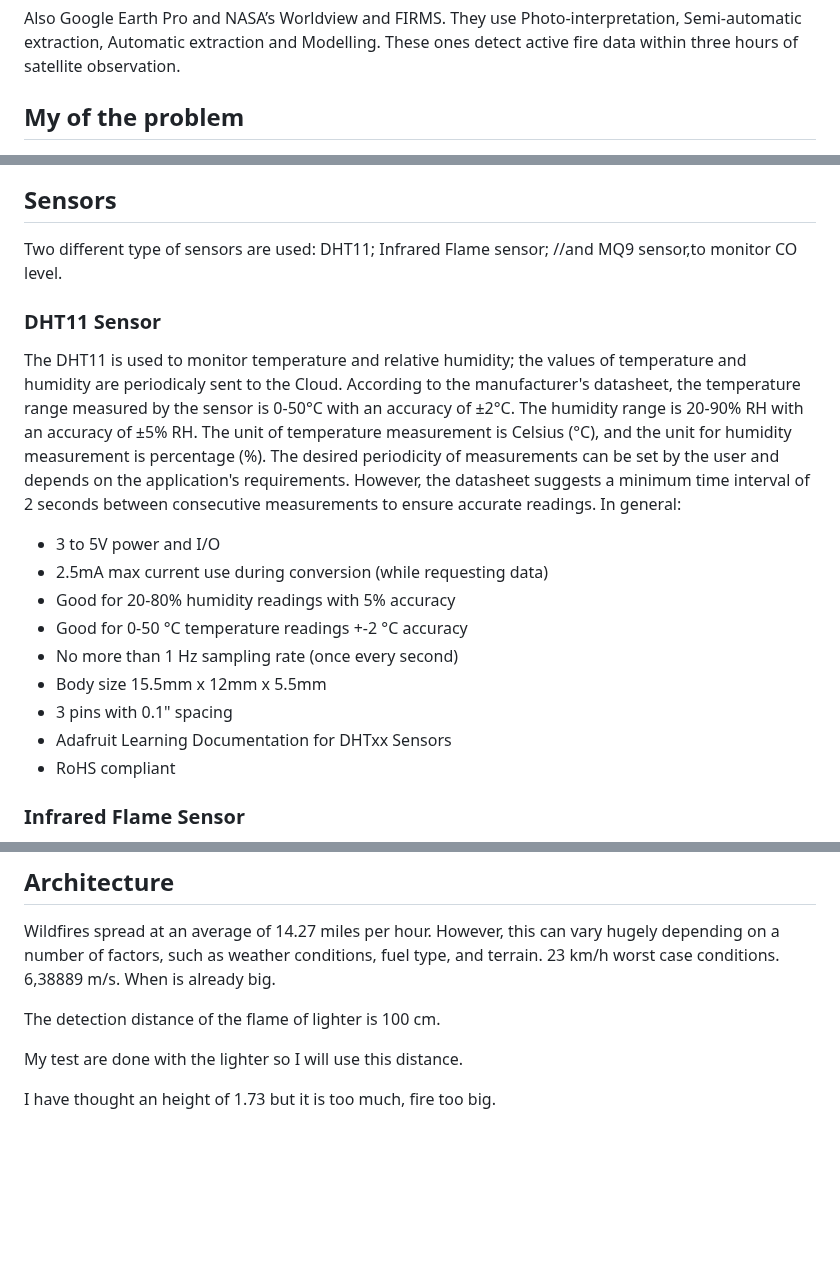
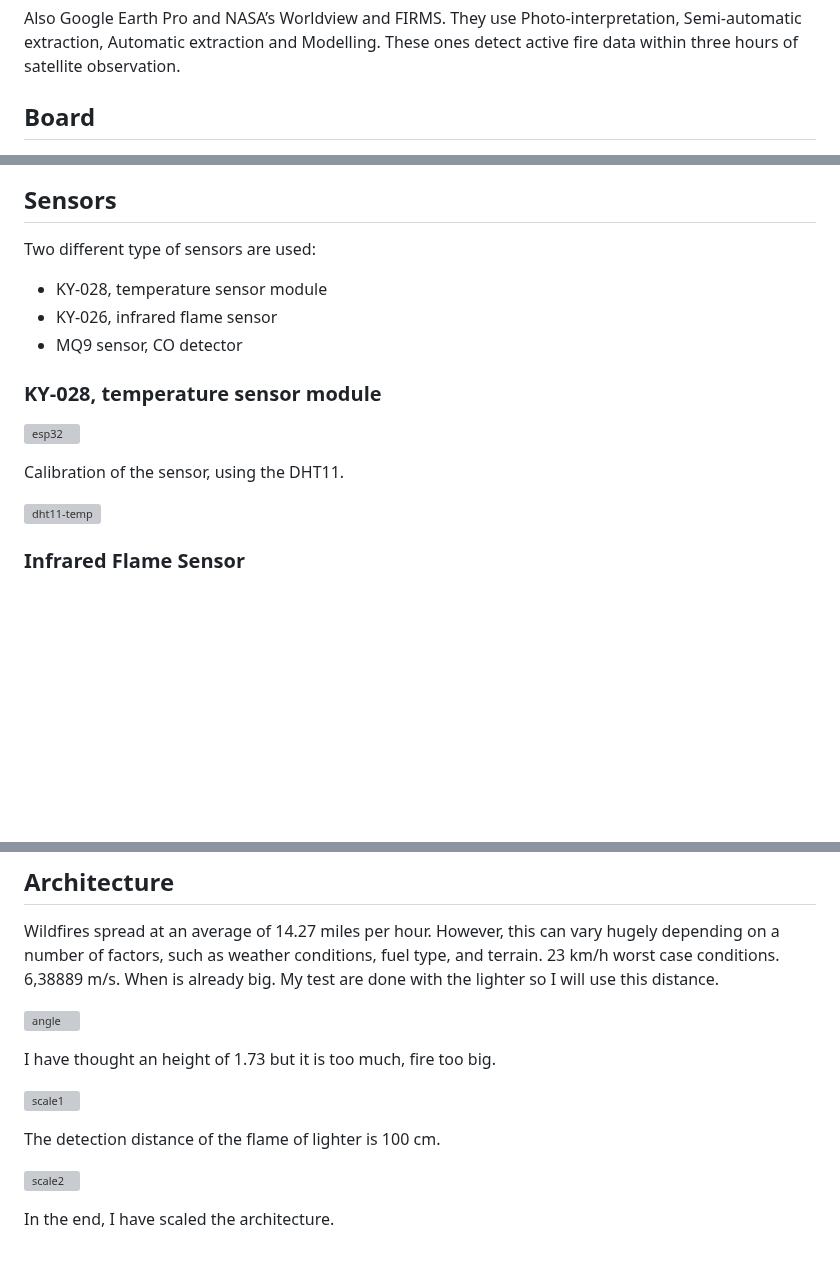
Before and after one commit to RicGobs/FOFIDES, a Markdown page: README.md, 3 parts joined by grey strips. Rendered like a GitHub page; blank space fills up the shorter version; grey boxes are pictures that could not be loaded.

```diff
--- a/README.md
+++ b/README.md
@@ -45,5 +53,5 @@ Also Google Earth Pro and NASA’s Worldview and FIRMS.
 They use Photo-interpretation, Semi-automatic extraction, Automatic extraction and Modelling.
 These ones detect active fire data within three hours of satellite observation.
 
-## My of the problem
+## Board
 
@@ -51,22 +59,16 @@ These ones detect active fire data within three hours of satellite observation.
 
 ## Sensors
 Two different type of sensors are used:
- DHT11;
- Infrared Flame sensor;
- //and MQ9 sensor,to monitor CO level.
+* KY-028, temperature sensor module
+* KY-026, infrared flame sensor
+* MQ9 sensor, CO detector
 
-### DHT11 Sensor
-The DHT11 is used to monitor temperature and relative humidity; the values of temperature and humidity are periodicaly sent to the Cloud.
-According to the manufacturer's datasheet, the temperature range measured by the sensor is 0-50°C with an accuracy of ±2°C. The humidity range is 20-90% RH with an accuracy of ±5% RH. The unit of temperature measurement is Celsius (°C), and the unit for humidity measurement is percentage (%). The desired periodicity of measurements can be set by the user and depends on the application's requirements. However, the datasheet suggests a minimum time interval of 2 seconds between consecutive measurements to ensure accurate readings.
-In general:
-* 3 to 5V power and I/O
-* 2.5mA max current use during conversion (while requesting data)
-* Good for 20-80% humidity readings with 5% accuracy
-* Good for 0-50 °C temperature readings +-2 °C accuracy
-* No more than 1 Hz sampling rate (once every second)
-* Body size 15.5mm x 12mm x 5.5mm
-* 3 pins with 0.1" spacing
-* Adafruit Learning Documentation for DHTxx Sensors
-* RoHS compliant
+### KY-028, temperature sensor module
+
+![esp32](https://github.com/RicGobs/Fire-Alarm-System/blob/main/images/esp32.png)
+
+Calibration of the sensor, using the DHT11.
+
+![dht11-temp](https://github.com/RicGobs/Fire-Alarm-System/blob/main/images/dht11-temp.png)
 
 ### Infrared Flame Sensor
@@ -103,9 +106,16 @@ I am trying to understand which are the consumption of the system. In general th
 ## Architecture
 Wildfires spread at an average of 14.27 miles per hour. However, this can vary hugely depending on a number of factors, such as weather conditions, fuel type, and terrain.
 23 km/h worst case conditions. 6,38889 m/s. When is already big.
+My test are done with the lighter so I will use this distance.
+
+![angle](https://github.com/RicGobs/Fire-Alarm-System/blob/main/images/angle.png)
+
+I have thought an height of 1.73 but it is too much, fire too big.
+
+![scale1](https://github.com/RicGobs/Fire-Alarm-System/blob/main/images/scale1.png)
 
 The detection distance of the flame of lighter is 100 cm.
 
-My test are done with the lighter so I will use this distance.
+![scale2](https://github.com/RicGobs/Fire-Alarm-System/blob/main/images/scale2.png)
 
-I have thought an height of 1.73 but it is too much, fire too big.
+In the end, I have scaled the architecture.
```
Also changed, not shown: other parts of README.md (+11 -2 lines).
